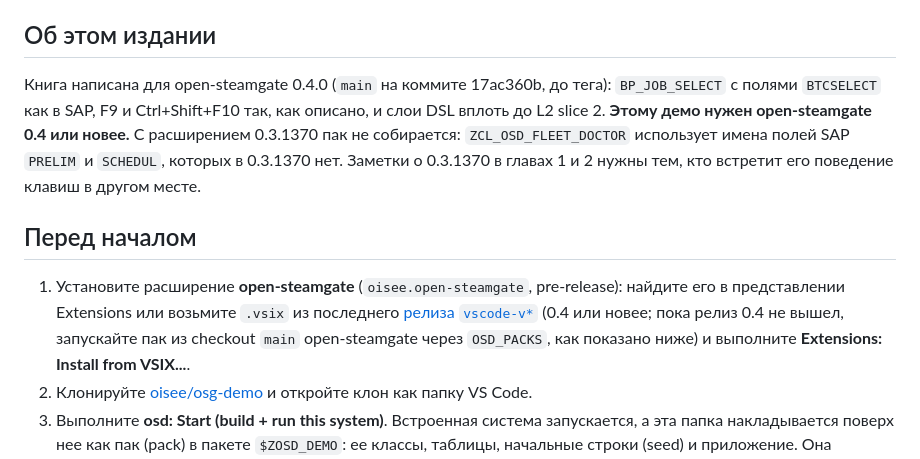
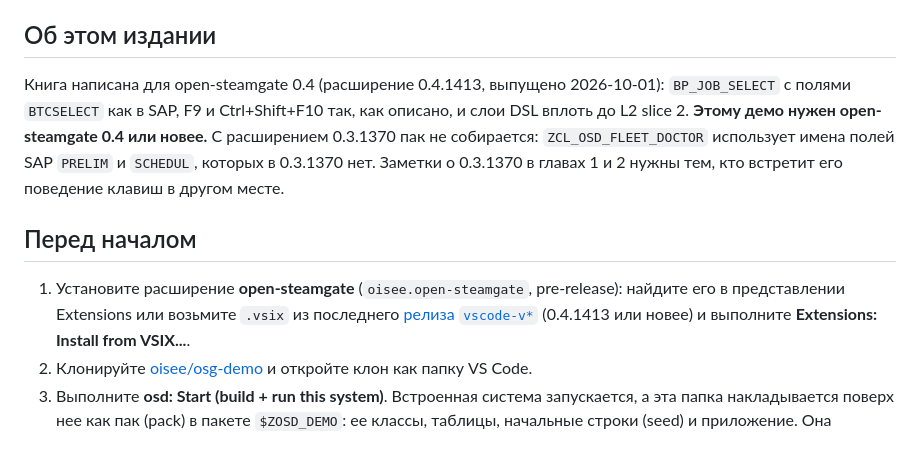
Before and after one commit to oisee/osg-demo, a Markdown page: book/ru/00-preface.md, the part around the change. GitHub-like rendering.

```diff
--- a/book/ru/00-preface.md
+++ b/book/ru/00-preface.md
@@ -22,7 +22,7 @@ ABAP-системе, которая работает внутри VS Code: open-
 
 ## Об этом издании
 
-Книга написана для open-steamgate 0.4.0 (`main` на коммите 17ac360b, до тега):
+Книга написана для open-steamgate 0.4 (расширение 0.4.1413, выпущено 2026-10-01):
 `BP_JOB_SELECT` с полями `BTCSELECT` как в SAP, F9 и Ctrl+Shift+F10 так, как
 описано, и слои DSL вплоть до L2 slice 2. **Этому демо нужен open-steamgate
 0.4 или новее.** С расширением 0.3.1370 пак не собирается:
@@ -36,8 +36,7 @@ ABAP-системе, которая работает внутри VS Code: open-
    pre-release): найдите его в представлении Extensions или возьмите `.vsix`
    из последнего
    [релиза `vscode-v*`](https://github.com/oisee/open-steamgate/releases)
-   (0.4 или новее; пока релиз 0.4 не вышел, запускайте пак из checkout
-   `main` open-steamgate через `OSD_PACKS`, как показано ниже) и
+   (0.4.1413 или новее) и
    выполните **Extensions: Install from VSIX...**.
 2. Клонируйте [oisee/osg-demo](https://github.com/oisee/osg-demo) и откройте
    клон как папку VS Code.
```
Also changed, not shown: README.md (+1 -1 lines), book/00-preface.md (+2 -3 lines).
